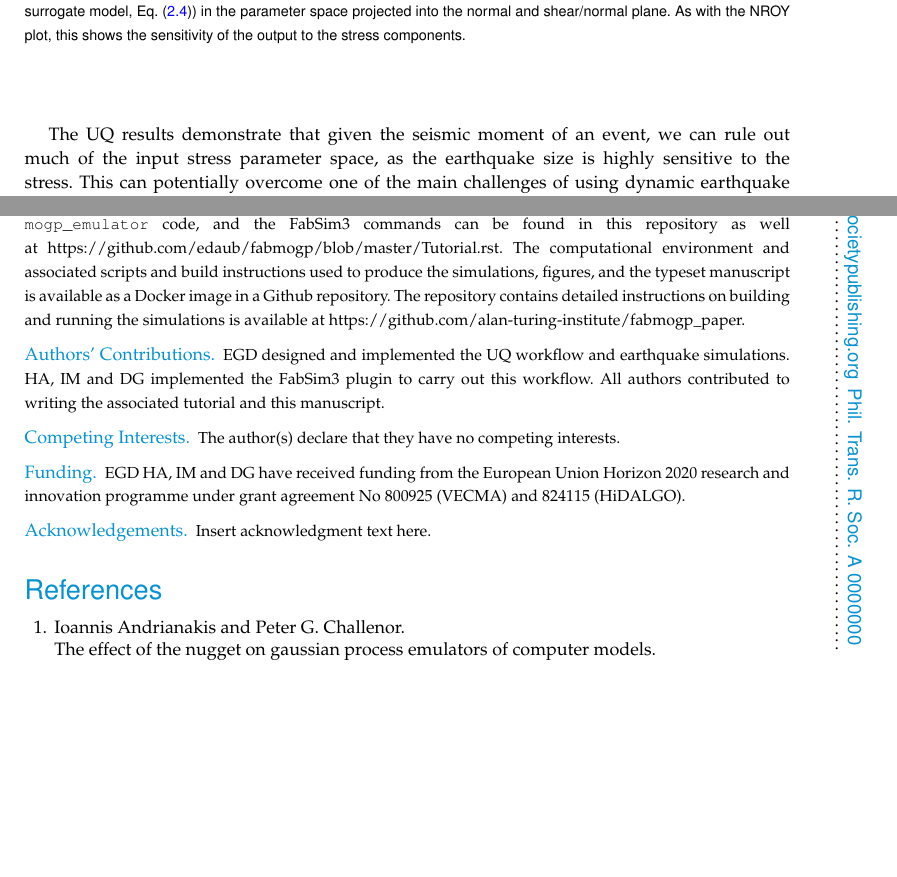
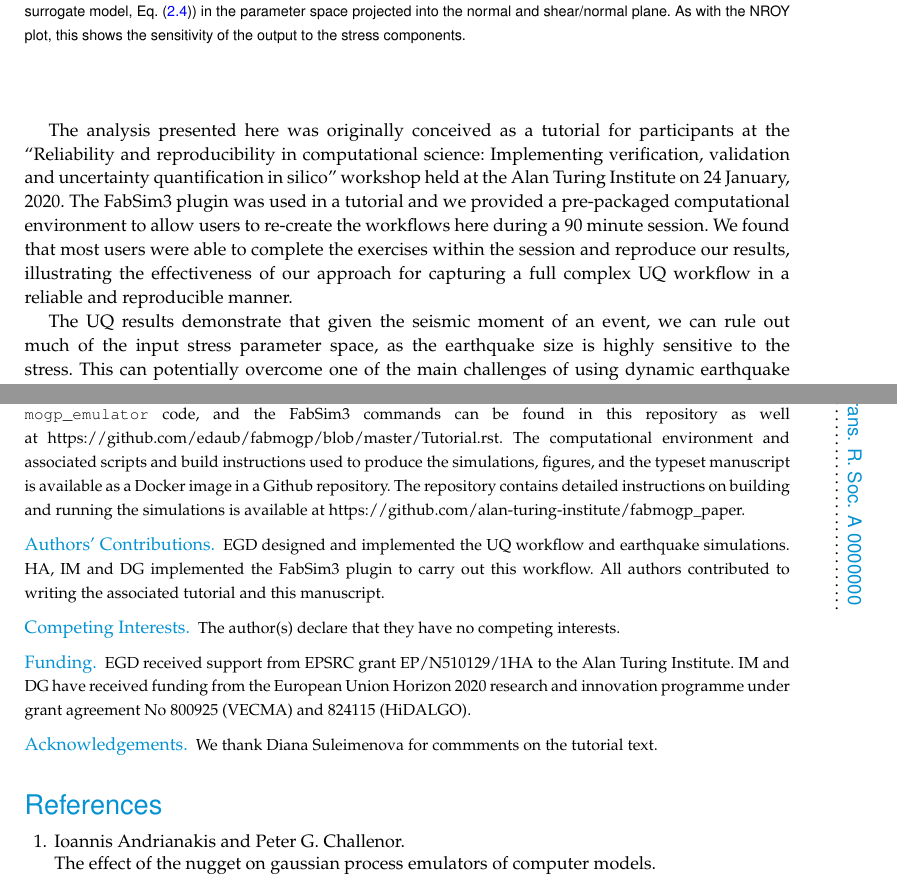
Before and after one commit to alan-turing-institute/fabmogp_paper, a LaTeX document (manuscript/fabmogp_paper.tex): two parts of pages 12 and 13 of 15, joined at a grey line, cut so that both start at the same text, the shorter picture padded with empty space. Compiled offline with pdfLaTeX; a missing bibliography style is replaced by a similar one.

Commit message:
added section on tutorial outcomes

```diff
--- a/manuscript/fabmogp_paper.tex
+++ b/manuscript/fabmogp_paper.tex
@@ -553,6 +553,14 @@ robust model calibration approaches on problems that have not previously conside
 an approach. The library allows flexible specification of all components of the calibration
 workflow and is easily adaptable to other physical systems.
 
+The analysis presented here was originally conceived as a tutorial for participants at the
+``Reliability and reproducibility in computational science: Implementing verification, validation and uncertainty quantification in silico'' workshop held at the Alan Turing Institute on 24 January, 2020.
+The FabSim3 plugin was used in a tutorial and we provided a pre-packaged computational environment
+to allow users to re-create the workflows here during a 90 minute session. We found that most
+users were able to complete the exercises within the session and reproduce our results,
+illustrating the effectiveness of our approach for capturing a full complex UQ workflow
+in a reliable and reproducible manner.
+
 The UQ results demonstrate that given the seismic moment of an event, we can rule out
 much of the input stress parameter space, as the earthquake size is highly sensitive to
 the stress. This can potentially overcome one of the main challenges of using dynamic
@@ -607,9 +615,9 @@ associated tutorial and this manuscript.}
 
 \competing{The author(s) declare that they have no competing interests.}
 
-\funding{EGD HA, IM and DG have received funding from the European Union Horizon 2020 research and innovation programme under grant agreement No 800925 (VECMA) and 824115 (HiDALGO).}
+\funding{EGD received support from EPSRC grant EP/N510129/1HA to the Alan Turing Institute. IM and DG have received funding from the European Union Horizon 2020 research and innovation programme under grant agreement No 800925 (VECMA) and 824115 (HiDALGO).}
 
-\ack{Insert acknowledgment text here.}
+\ack{We thank Diana Suleimenova for commments on the tutorial text.}
 
 %%%%%%%%%% Insert bibliography here %%%%%%%%%%%%%%
 
```
